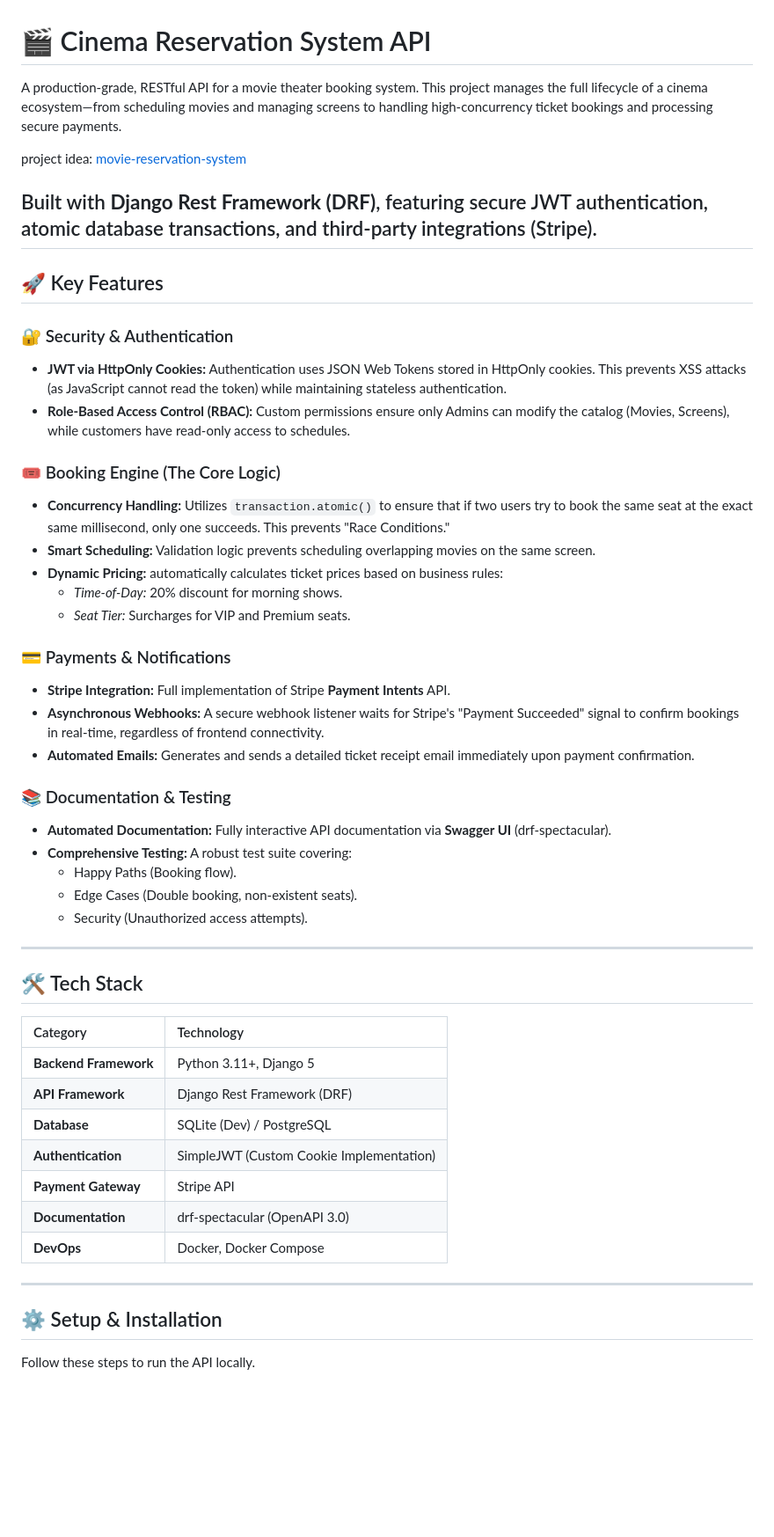
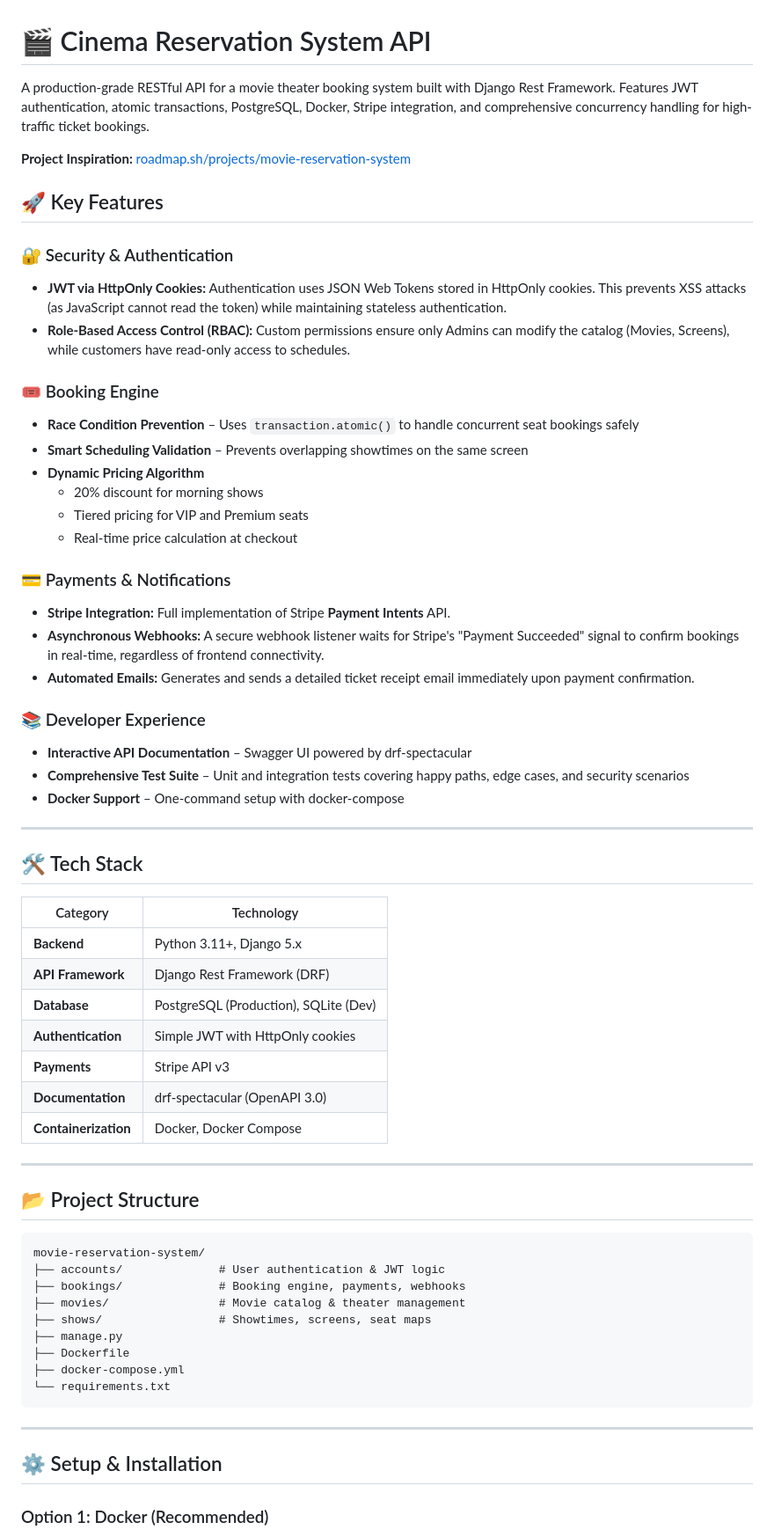
Before and after one commit to Mohammed2372/Movie-Reservation-System, a Markdown page: README.md, the part around the change printed below. Shown: that part at 88% size. Rendered like a GitHub page; blank space fills up the shorter version.

````diff
--- a/README.md
+++ b/README.md
@@ -1,10 +1,8 @@
 # 🎬 Cinema Reservation System API
 
-A production-grade, RESTful API for a movie theater booking system. This project manages the full lifecycle of a cinema ecosystem—from scheduling movies and managing screens to handling high-concurrency ticket bookings and processing secure payments.
+A production-grade RESTful API for a movie theater booking system built with Django Rest Framework. Features JWT authentication, atomic transactions, PostgreSQL, Docker, Stripe integration, and comprehensive concurrency handling for high-traffic ticket bookings.
 
-project idea: [movie-reservation-system](https://roadmap.sh/projects/movie-reservation-system)
-
-## Built with **Django Rest Framework (DRF)**, featuring secure JWT authentication, atomic database transactions, and third-party integrations (Stripe).
+**Project Inspiration:** [roadmap.sh/projects/movie-reservation-system](https://roadmap.sh/projects/movie-reservation-system)
 
 ## 🚀 Key Features
 
@@ -13,13 +11,14 @@ project idea: [movie-reservation-system](https://roadmap.sh/projects/movie-reser
 - **JWT via HttpOnly Cookies:** Authentication uses JSON Web Tokens stored in HttpOnly cookies. This prevents XSS attacks (as JavaScript cannot read the token) while maintaining stateless authentication.
 - **Role-Based Access Control (RBAC):** Custom permissions ensure only Admins can modify the catalog (Movies, Screens), while customers have read-only access to schedules.
 
-### 🎟️ Booking Engine (The Core Logic)
+### 🎟️ Booking Engine
 
-- **Concurrency Handling:** Utilizes `transaction.atomic()` to ensure that if two users try to book the same seat at the exact same millisecond, only one succeeds. This prevents "Race Conditions."
-- **Smart Scheduling:** Validation logic prevents scheduling overlapping movies on the same screen.
-- **Dynamic Pricing:** automatically calculates ticket prices based on business rules:
-  - _Time-of-Day:_ 20% discount for morning shows.
-  - _Seat Tier:_ Surcharges for VIP and Premium seats.
+- **Race Condition Prevention** – Uses `transaction.atomic()` to handle concurrent seat bookings safely
+- **Smart Scheduling Validation** – Prevents overlapping showtimes on the same screen
+- **Dynamic Pricing Algorithm**
+  - 20% discount for morning shows
+  - Tiered pricing for VIP and Premium seats
+  - Real-time price calculation at checkout
 
 ### 💳 Payments & Notifications
 
@@ -27,31 +26,45 @@ project idea: [movie-reservation-system](https://roadmap.sh/projects/movie-reser
 - **Asynchronous Webhooks:** A secure webhook listener waits for Stripe's "Payment Succeeded" signal to confirm bookings in real-time, regardless of frontend connectivity.
 - **Automated Emails:** Generates and sends a detailed ticket receipt email immediately upon payment confirmation.
 
-### 📚 Documentation & Testing
+### 📚 Developer Experience
 
-- **Automated Documentation:** Fully interactive API documentation via **Swagger UI** (drf-spectacular).
-- **Comprehensive Testing:** A robust test suite covering:
-  - Happy Paths (Booking flow).
-  - Edge Cases (Double booking, non-existent seats).
-  - Security (Unauthorized access attempts).
+- **Interactive API Documentation** – Swagger UI powered by drf-spectacular
+- **Comprehensive Test Suite** – Unit and integration tests covering happy paths, edge cases, and security scenarios
+- **Docker Support** – One-command setup with docker-compose
 
 ---
 
 ## 🛠️ Tech Stack
 
-| Category              | Technology                               |
-| :-------------------- | :--------------------------------------- |
-| **Backend Framework** | Python 3.11+, Django 5                   |
-| **API Framework**     | Django Rest Framework (DRF)              |
-| **Database**          | SQLite (Dev) / PostgreSQL                |
-| **Authentication**    | SimpleJWT (Custom Cookie Implementation) |
-| **Payment Gateway**   | Stripe API                               |
-| **Documentation**     | drf-spectacular (OpenAPI 3.0)            |
-| **DevOps**            | Docker, Docker Compose                   |
+| Category             | Technology                            |
+| -------------------- | ------------------------------------- |
+| **Backend**          | Python 3.11+, Django 5.x              |
+| **API Framework**    | Django Rest Framework (DRF)           |
+| **Database**         | PostgreSQL (Production), SQLite (Dev) |
+| **Authentication**   | Simple JWT with HttpOnly cookies      |
+| **Payments**         | Stripe API v3                         |
+| **Documentation**    | drf-spectacular (OpenAPI 3.0)         |
+| **Containerization** | Docker, Docker Compose                |
+
+---
+
+## 📂 Project Structure
+
+```
+movie-reservation-system/
+├── accounts/              # User authentication & JWT logic
+├── bookings/              # Booking engine, payments, webhooks
+├── movies/                # Movie catalog & theater management
+├── shows/                 # Showtimes, screens, seat maps
+├── manage.py
+├── Dockerfile
+├── docker-compose.yml
+└── requirements.txt
+```
 
 ---
 
 ## ⚙️ Setup & Installation
 
-Follow these steps to run the API locally.
+### Option 1: Docker (Recommended)
 
````
Also changed, not shown: other parts of README.md (+135 -36 lines).
